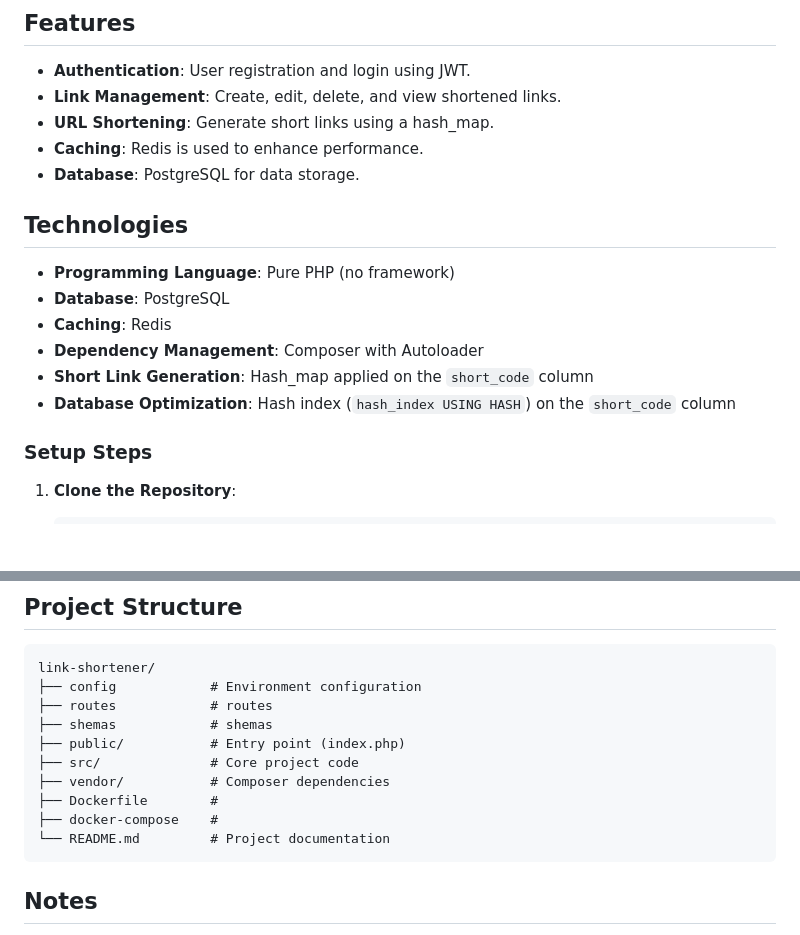
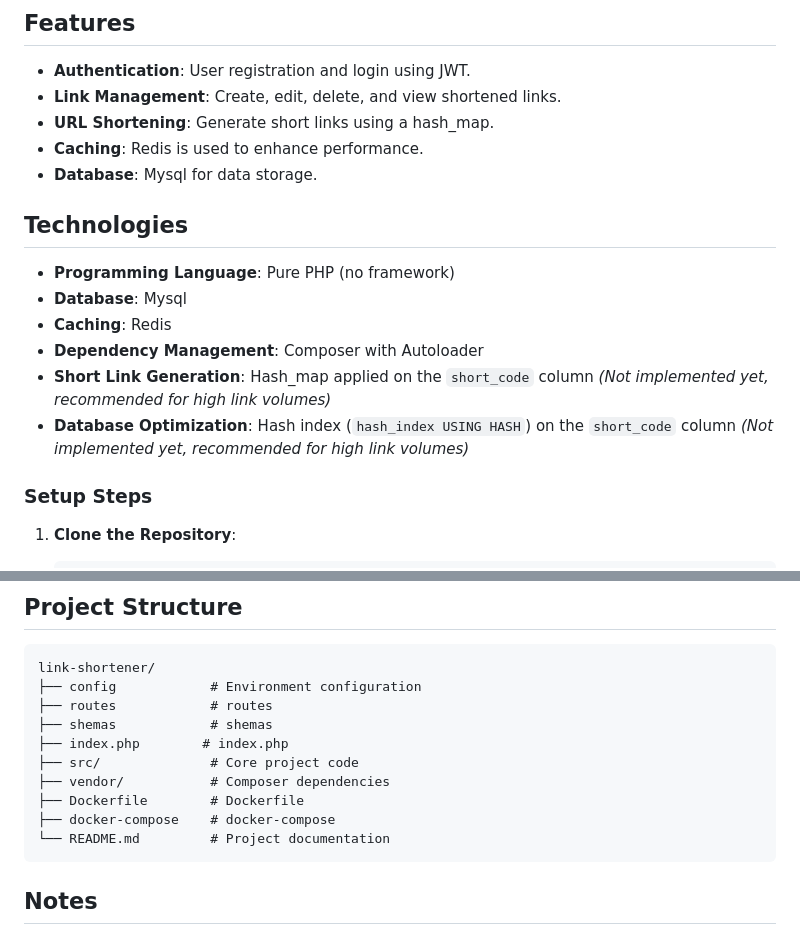
Before and after one commit to reyhane1376/link-shortener, a Markdown page: readme.md, 2 parts joined by grey strips. Drawn GitHub-style; blank space fills up the shorter version.

````diff
--- a/readme.md
+++ b/readme.md
@@ -14,15 +14,15 @@ This project is a URL shortening service implemented using **pure PHP**. The goa
 - **Link Management**: Create, edit, delete, and view shortened links.
 - **URL Shortening**: Generate short links using a hash_map.
 - **Caching**: Redis is used to enhance performance.
-- **Database**: PostgreSQL for data storage.
+- **Database**: Mysql for data storage.
 
 ## Technologies
 - **Programming Language**: Pure PHP (no framework)
-- **Database**: PostgreSQL
+- **Database**: Mysql
 - **Caching**: Redis
 - **Dependency Management**: Composer with Autoloader
-- **Short Link Generation**: Hash_map applied on the `short_code` column
-- **Database Optimization**: Hash index (`hash_index USING HASH`) on the `short_code` column
+- **Short Link Generation**: Hash_map applied on the `short_code` column *(Not implemented yet, recommended for high link volumes)*
+- **Database Optimization**: Hash index (`hash_index USING HASH`) on the `short_code` column *(Not implemented yet, recommended for high link volumes)*
 
 ### Setup Steps
 1. **Clone the Repository**:
@@ -117,11 +117,11 @@ link-shortener/
 ├── config            # Environment configuration
 ├── routes            # routes
 ├── shemas            # shemas
-├── public/           # Entry point (index.php)
+├── index.php        # index.php
 ├── src/              # Core project code
 ├── vendor/           # Composer dependencies
-├── Dockerfile        #
-├── docker-compose    #
+├── Dockerfile        # Dockerfile
+├── docker-compose    # docker-compose
 └── README.md         # Project documentation
 ```
 
````
